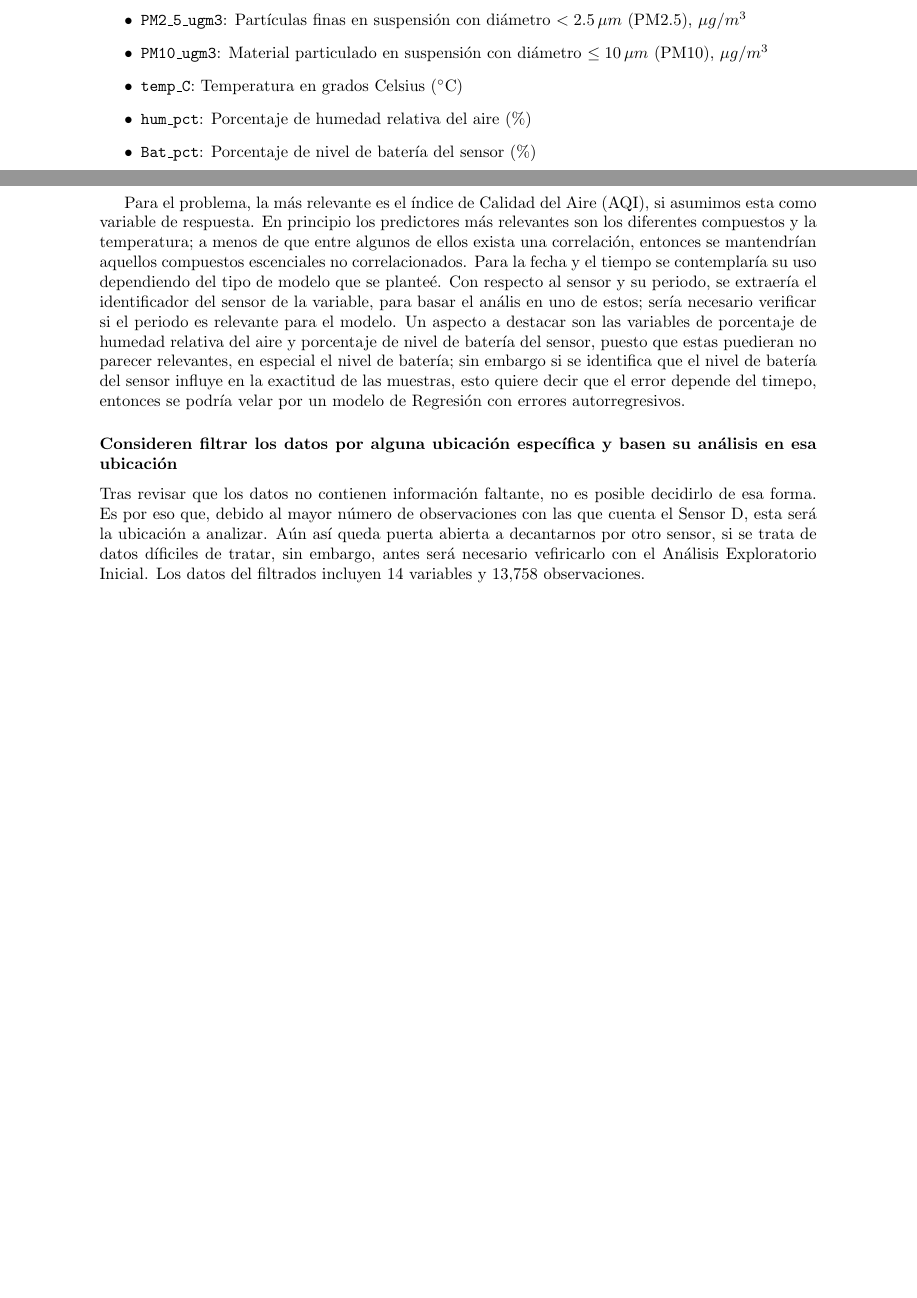
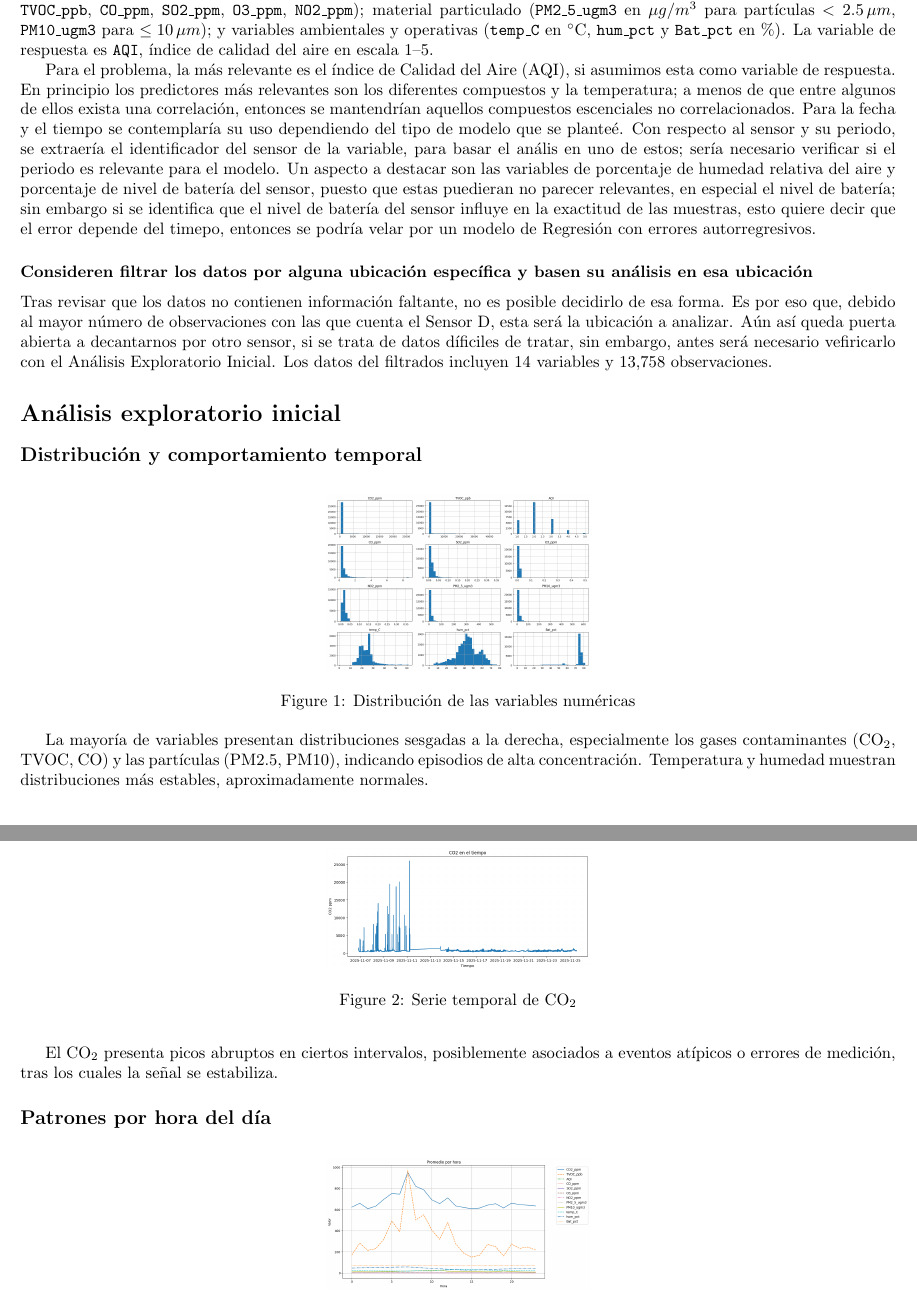
Before and after one commit to JuanPabloDP/Air-quality-modeling-and-forecasting-with-Machine-Learning, a LaTeX document (reports/Fase2/entregable2.tex): two parts of pages 1 and 2 of 2, joined at a grey line, cut so that both start at the same text, the shorter picture padded with empty space. Compiled offline with pdfLaTeX.

Commit message:
added EDA

```diff
--- a/reports/Fase2/entregable2.tex
+++ b/reports/Fase2/entregable2.tex
@@ -1,6 +1,6 @@
 \documentclass{article}
 \usepackage{graphicx}
-\usepackage[a4paper, total={6in, 8in}]{geometry}
+\usepackage[a4paper, margin=1.2cm]{geometry}
 
 \title{Fase 2. Comprensión de los datos}
 \author{
@@ -37,9 +27,4 @@ significado explícito.
-  \item \texttt{PM2\_5\_ugm3}: Partículas finas en suspensión con diámetro $< 2.5\,\mu m$ (PM2.5), $\mu g/m^3$
-  \item \texttt{PM10\_ugm3}: Material particulado en suspensión con diámetro $\leq 10\,\mu m$ (PM10), $\mu g/m^3$
-  \item \texttt{temp\_C}: Temperatura en grados Celsius ($^\circ$C)
-  \item \texttt{hum\_pct}: Porcentaje de humedad relativa del aire (\%)
-  \item \texttt{Bat\_pct}: Porcentaje de nivel de batería del sensor (\%)
-\end{itemize}
+Las variables se clasifican en cuatro grupos: identificación (\texttt{sensor\_periodo}, \texttt{datetime}); gases contaminantes (\texttt{CO2\_ppm}, \texttt{TVOC\_ppb}, \texttt{CO\_ppm}, \texttt{SO2\_ppm}, \texttt{O3\_ppm}, \texttt{NO2\_ppm}); material particulado (\texttt{PM2\_5\_ugm3} en $\mu g/m^3$ para partículas $<2.5\,\mu m$, \texttt{PM10\_ugm3} para $\leq 10\,\mu m$); y variables ambientales y operativas (\texttt{temp\_C} en $^\circ$C, \texttt{hum\_pct} y \texttt{Bat\_pct} en \%). La variable de respuesta es \texttt{AQI}, índice de calidad del aire en escala 1--5.
 
 Para el problema, la más relevante es el índice de Calidad del Aire (AQI), si asumimos esta como variable de respuesta.
 En principio los predictores más relevantes son los diferentes compuestos y la temperatura; a menos de que entre algunos
@@ -58,3 +43,35 @@ al mayor número de observaciones con las que cuenta el Sensor D, esta será la
 abierta a decantarnos por otro sensor, si se trata de datos díficiles de tratar, sin embargo, antes será necesario vefiricarlo
 con el Análisis Exploratorio Inicial. Los datos del filtrados incluyen 14 variables y 13,758 observaciones.
 
+
+
+
+
+
+
+\section*{Análisis exploratorio inicial}
+
+\subsection*{Distribución y comportamiento temporal}
+
+\begin{figure}[h]
+\centering
+\includegraphics[width=0.30\textwidth]{histogramas.png}
+\caption{Distribución de las variables numéricas}
+\end{figure}
+
+La mayoría de variables presentan distribuciones sesgadas a la derecha, especialmente los gases contaminantes (CO$_2$, TVOC, CO) y las partículas (PM2.5, PM10), indicando episodios de alta concentración. Temperatura y humedad muestran distribuciones más estables, aproximadamente normales.
+
+\begin{figure}[h]
+\centering
+\includegraphics[width=0.30\textwidth]{co2_tiempo.png}
+\caption{Serie temporal de CO$_2$}
+\end{figure}
+
+El CO$_2$ presenta picos abruptos en ciertos intervalos, posiblemente asociados a eventos atípicos o errores de medición, tras los cuales la señal se estabiliza.
+
+\subsection*{Patrones por hora del día}
+
+\begin{figure}[h]
+\centering
+\includegraphics[width=0.30\textwidth]{promedio_hora.png}
+\caption{Promedio de variables por hora}
```
Also changed, not shown: reports/Fase2/co2_tiempo.png (added), reports/Fase2/correlacion.png (added), reports/Fase2/entregable2.pdf, reports/Fase2/histogramas.png (added), reports/Fase2/promedio_hora.png (added), reports/Fase2/entregable2.tex (25 more changed lines), 2 other files.
